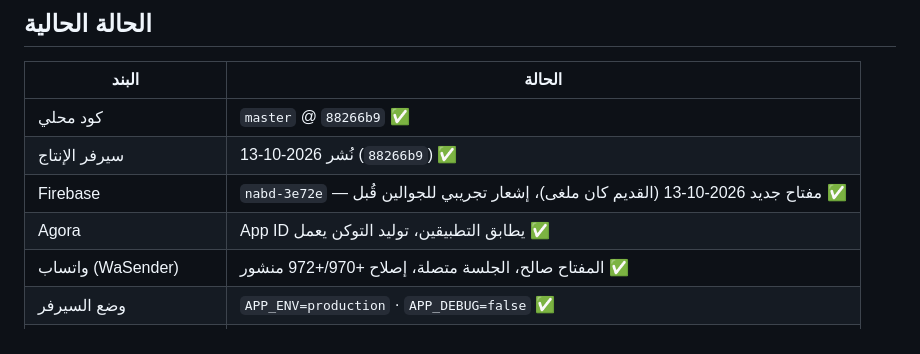
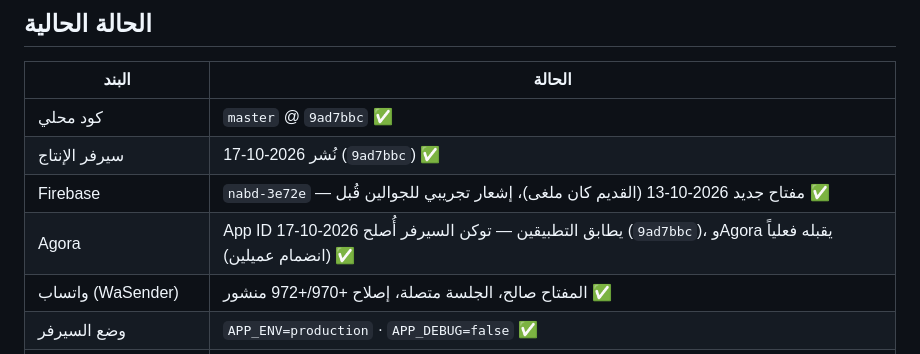
Before and after one commit to mohammadkhala/flash_care, a Markdown page: docs/README.md, the part around the change. Rendered like a GitHub page.

Commit message:
docs: Agora token fix — calls ring but never connected
Co-authored-by: Cursor <cursoragent@cursor.com>

```diff
--- a/docs/README.md
+++ b/docs/README.md
@@ -47,10 +47,10 @@ git pull origin master
 
 | البند | الحالة |
 |--------|--------|
-| كود محلي | `master` @ `88266b9` ✅ |
-| سيرفر الإنتاج | نُشر 2026-10-13 (`88266b9`) ✅ |
+| كود محلي | `master` @ `9ad7bbc` ✅ |
+| سيرفر الإنتاج | نُشر 2026-10-17 (`9ad7bbc`) ✅ |
 | Firebase | `nabd-3e72e` — مفتاح جديد 2026-10-13 (القديم كان ملغى)، إشعار تجريبي للجوالين قُبل ✅ |
-| Agora | App ID يطابق التطبيقين، توليد التوكن يعمل ✅ |
+| Agora | App ID يطابق التطبيقين — توكن السيرفر أُصلح 2026-10-17 (`9ad7bbc`)، وAgora يقبله فعلياً (انضمام عميلين) ✅ |
 | واتساب (WaSender) | المفتاح صالح، الجلسة متصلة، إصلاح +970/+972 منشور ✅ |
 | وضع السيرفر | `APP_ENV=production` · `APP_DEBUG=false` ✅ |
 | Migration الأخيرة | `add_peer_therapist_to_conversations` DONE ✅ |
```
Also changed, not shown: docs/CALLS_TESTING.md (+23 -4 lines), docs/CHANGELOG.md (+20 -0 lines).
